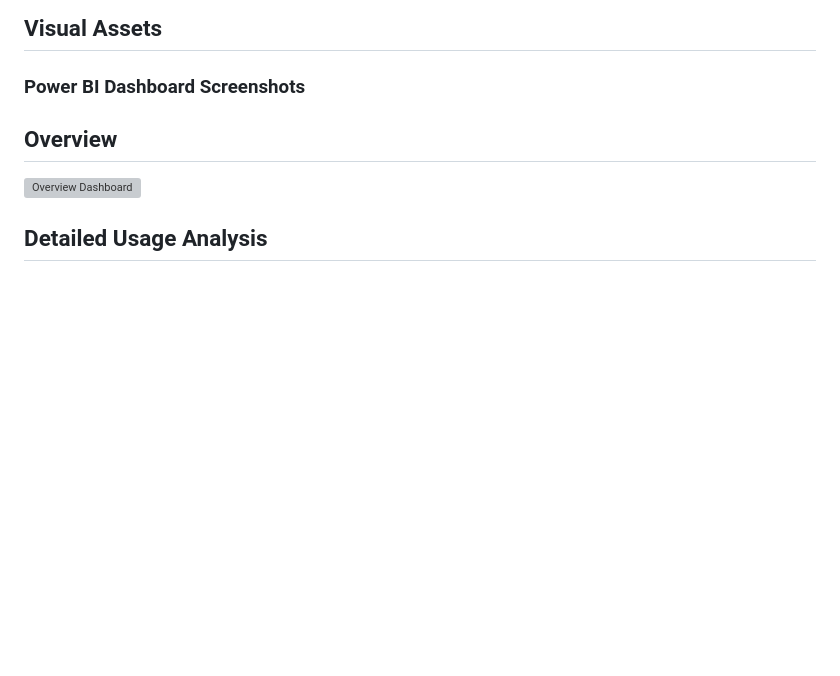
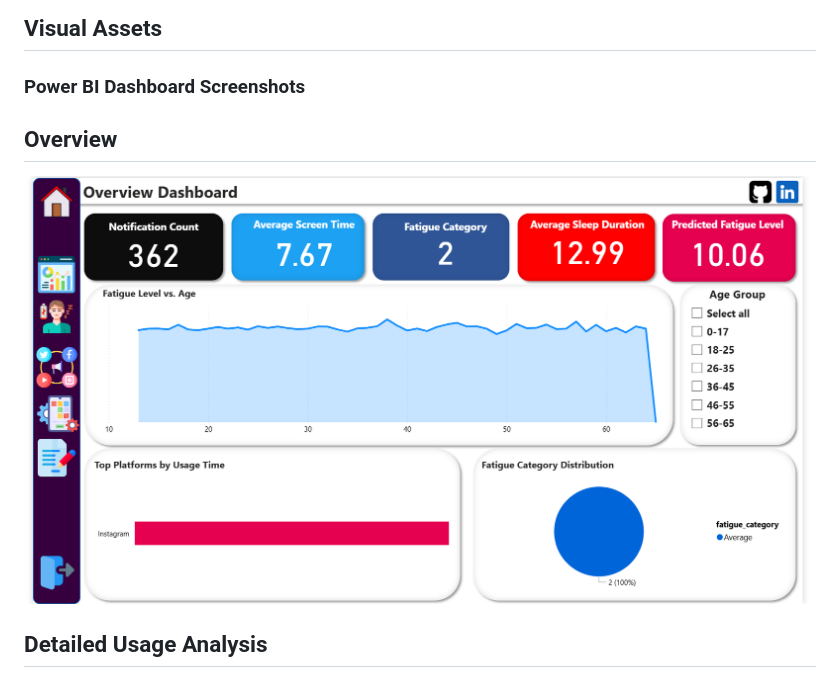
Before and after one commit to sonikirtan110/social-media-fatigue-dashboard-ai, a Markdown page: README.md, the part around the change. Rendered like a GitHub page; blank space fills up the shorter version; grey boxes are pictures that could not be loaded.

```diff
--- a/README.md
+++ b/README.md
@@ -230,7 +230,7 @@ in
 
 ### Power BI Dashboard Screenshots
   ## Overview
-  ![Overview Dashboard](visual/pic.png)
+  ![Overview Dashboard](visual/pic1.png)
   ## Detailed Usage Analysis
   ![Detailed Usage](visual/pic2.png)
   ## Fatigue Insights
```
